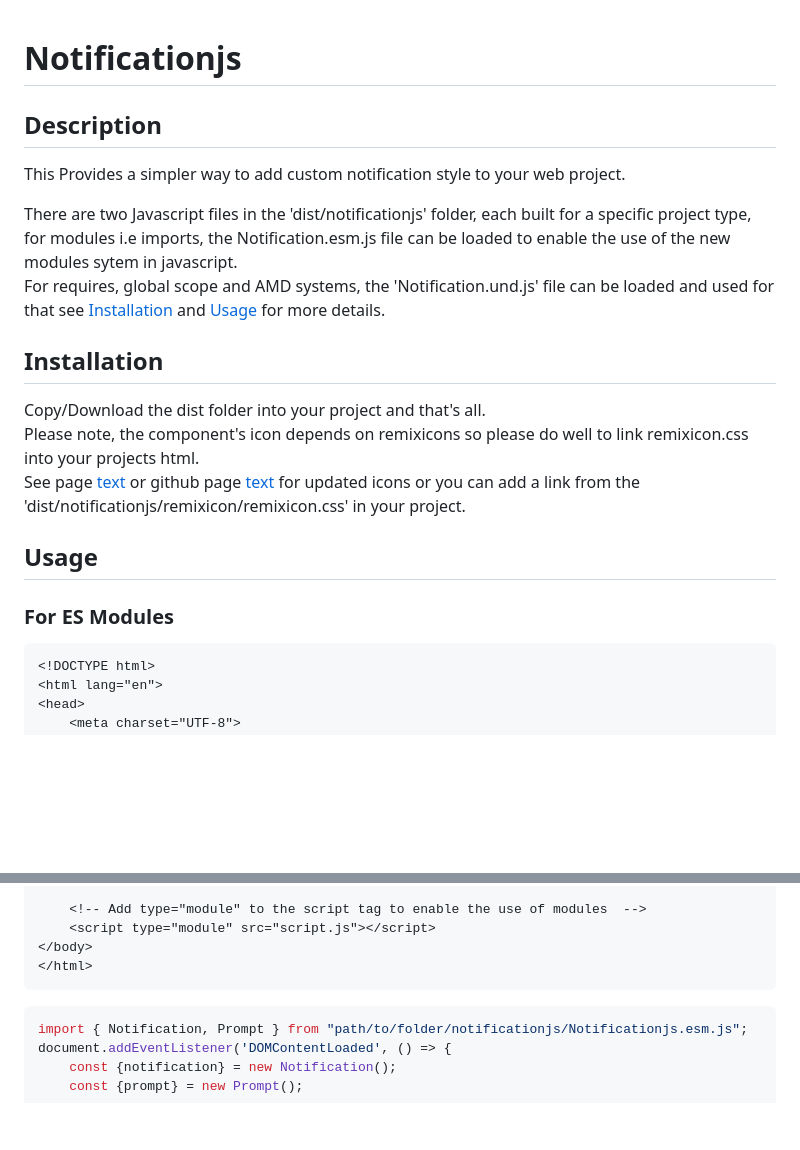
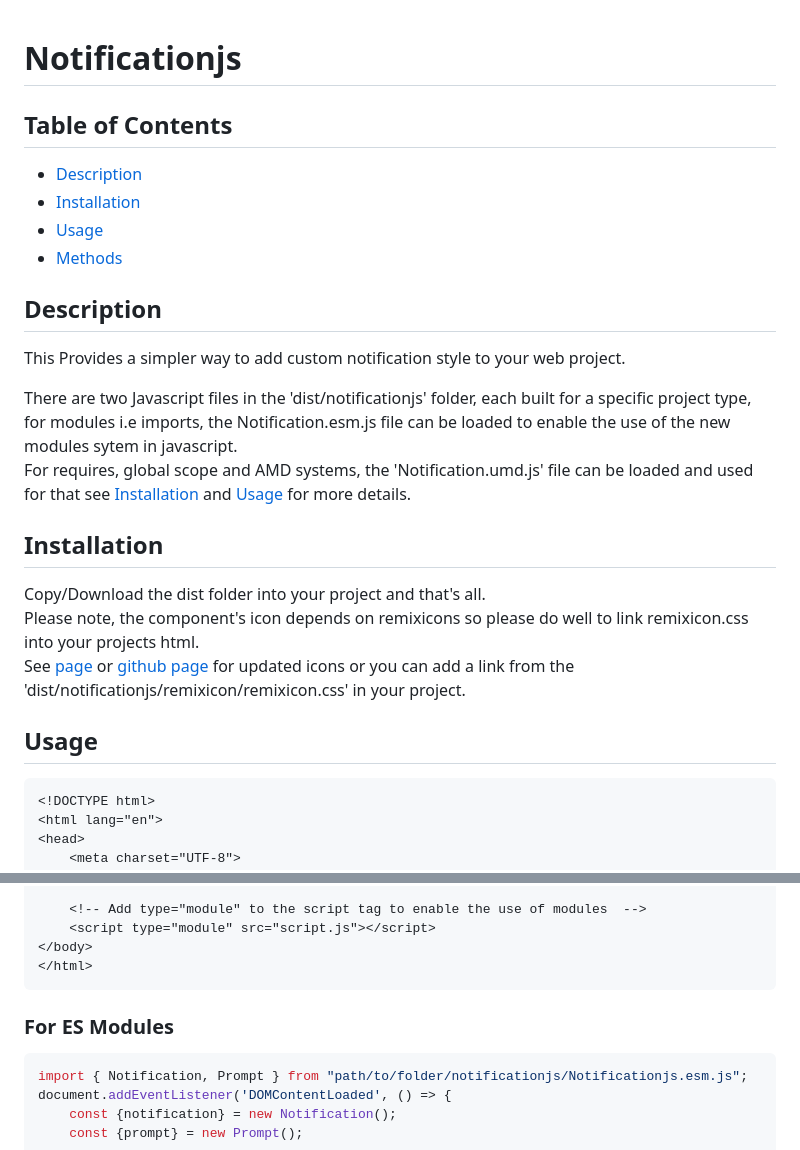
Before and after one commit to jilldune/Notificationjs, a Markdown page: README.md, 2 parts joined by grey strips. Drawn GitHub-style; blank space fills up the shorter version.

````diff
--- a/README.md
+++ b/README.md
@@ -1,19 +1,24 @@
 # Notificationjs
+
+## Table of Contents
+- [Description](#description)
+- [Installation](#installation)
+- [Usage](#usage)
+- [Methods](#methods)
 
 ## Description
 This Provides a simpler way to add custom notification style to your web project.
 
 There are two Javascript files in the 'dist/notificationjs' folder, each built for a specific project type,
 for modules i.e imports, the Notification.esm.js file can be loaded to enable the use of the new modules sytem in javascript.
-For requires, global scope and AMD systems, the 'Notification.und.js' file can be loaded and used for that see [Installation](#installation) and [Usage](#usage) for more details.
+For requires, global scope and AMD systems, the 'Notification.umd.js' file can be loaded and used for that see [Installation](#installation) and [Usage](#usage) for more details.
 
 ## Installation
 Copy/Download the dist folder into your project and that's all.
 Please note, the component's icon depends on remixicons so please do well to link remixicon.css into your projects html.
-See page [text](https://remixicon.com/) or github page [text](https://github.com/Remix-Design/RemixIcon) for updated icons or you can add a link from the 'dist/notificationjs/remixicon/remixicon.css' in your project.
+See [page](https://remixicon.com/) or [github page](https://github.com/Remix-Design/RemixIcon) for updated icons or you can add a link from the 'dist/notificationjs/remixicon/remixicon.css' in your project.
 
 ## Usage
-### For ES Modules
 ```html
 <!DOCTYPE html>
 <html lang="en">
@@ -38,6 +43,9 @@ See page [text](https://remixicon.com/) or github page [text](https://github.com
 </body>
 </html>
 ```
+
+
+### For ES Modules
 ```Javascript
 import { Notification, Prompt } from "path/to/folder/notificationjs/Notificationjs.esm.js";
 document.addEventListener('DOMContentLoaded', () => {
````
Also changed, not shown: other parts of README.md (+43 -0 lines).
